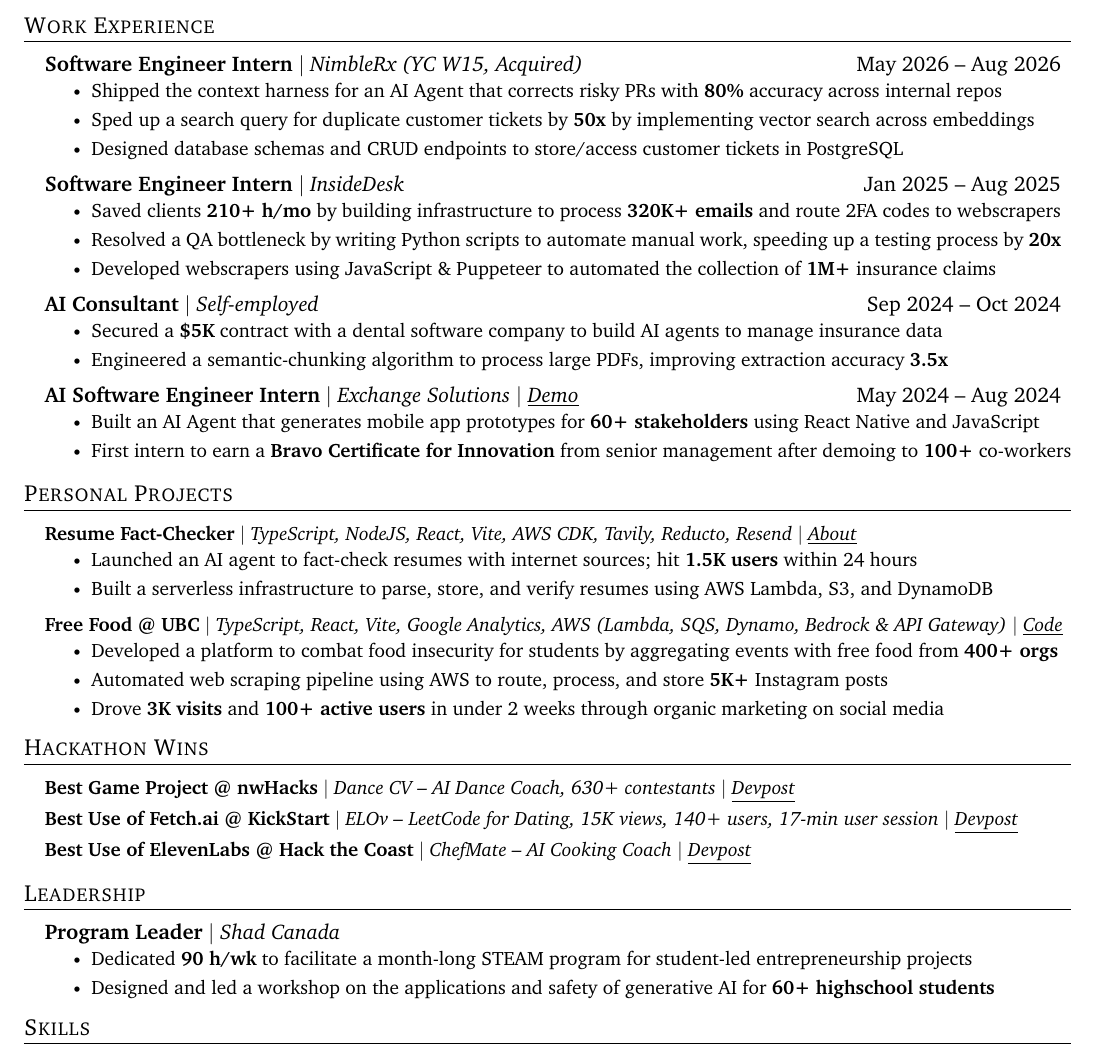
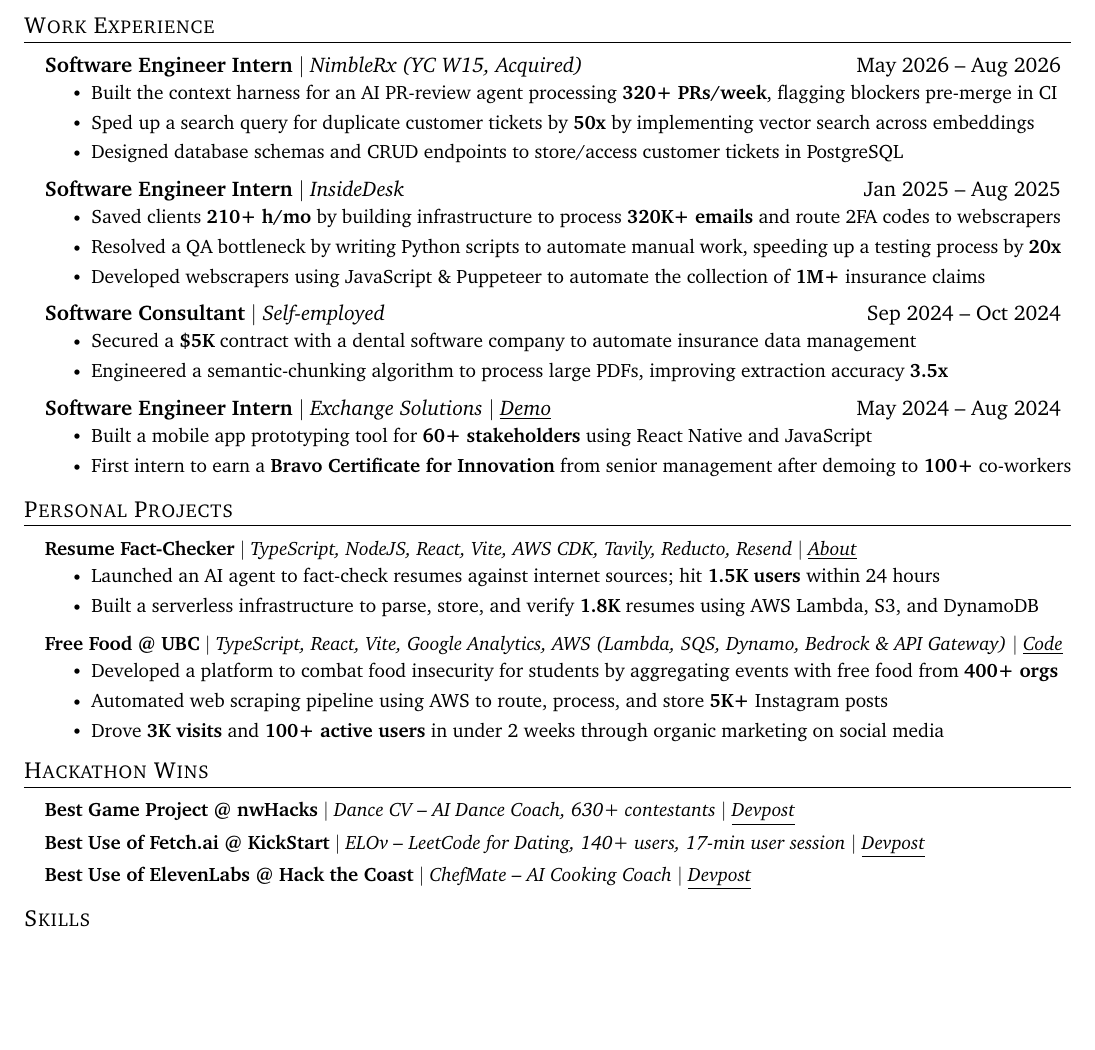
Before and after one commit to douglasichen/resume, a LaTeX CV (resumes/resume.tex): part of the page, cut so that both start at the same text, the shorter picture padded with empty space. Compiled offline with pdfLaTeX.

Commit message:
resume: de-emphasize AI-agent branding, quantify claims, drop Leadership
Reword Work Experience/Personal Projects bullets to lead with outcomes and
concrete numbers instead of repeating "AI Agent" on nearly every line
(NimbleRx now cites PRs/week + pre-merge CI flagging, InsideDesk fixes an
"automated"/"automate" typo, AI Consultant/Exchange Solutions bullets drop
the "AI Agent" framing, Resume Fact-Checker quantifies resumes verified).
Rename "AI Consultant"/"AI Software Engineer Intern" titles to plain
"Software Consultant"/"Software Engineer Intern". Drop the Shad Canada
Leadership entry (90 h/wk read as implausible) and its now-empty section.
Trim the KickStart hackathon entry's view-count metric.

```diff
--- a/resumes/resume.tex
+++ b/resumes/resume.tex
@@ -144,7 +144,7 @@
   \resumeSubHeadingListStart
     \resumeSubheadingB{Software Engineer Intern}{May 2026 -- Aug 2026}{NimbleRx (YC W15, Acquired)}
       \resumeItemListStart
-        \resumeItem{Shipped the context harness for an AI Agent that corrects risky PRs with \textbf{80\%} accuracy across internal repos}
+        \resumeItem{Built the context harness for an AI PR-review agent processing \textbf{320+ PRs/week}, flagging blockers pre-merge in CI}
         \resumeItem{Sped up a search query for duplicate customer tickets by \textbf{50x} by implementing vector search across embeddings}
         \resumeItem{Designed database schemas and CRUD endpoints to store/access customer tickets in PostgreSQL}
       \resumeItemListEnd
@@ -152,16 +152,16 @@
       \resumeItemListStart
         \resumeItem{Saved clients \textbf{210+ h/mo} by building infrastructure to process \textbf{320K+ emails} and route 2FA codes to webscrapers}
         \resumeItem{Resolved a QA bottleneck by writing Python scripts to automate manual work, speeding up a testing process by \textbf{20x}}
-        \resumeItem{Developed webscrapers using JavaScript \& Puppeteer to automated the collection of \textbf{1M+} insurance claims}
+        \resumeItem{Developed webscrapers using JavaScript \& Puppeteer to automate the collection of \textbf{1M+} insurance claims}
       \resumeItemListEnd
-    \resumeSubheadingB{AI Consultant}{Sep 2024 -- Oct 2024}{Self-employed}
+    \resumeSubheadingB{Software Consultant}{Sep 2024 -- Oct 2024}{Self-employed}
       \resumeItemListStart
-        \resumeItem{Secured a \textbf{\$5K} contract with a dental software company to build AI agents to manage insurance data}
+        \resumeItem{Secured a \textbf{\$5K} contract with a dental software company to automate insurance data management}
         \resumeItem{Engineered a semantic-chunking algorithm to process large PDFs, improving extraction accuracy \textbf{3.5x}}
       \resumeItemListEnd
-    \resumeSubheadingB{AI Software Engineer Intern}{May 2024 -- Aug 2024}{Exchange Solutions $|$ \underline{\href{https://www.youtube.com/watch?v=mMaEmro4iEw}{Demo}}}
+    \resumeSubheadingB{Software Engineer Intern}{May 2024 -- Aug 2024}{Exchange Solutions $|$ \underline{\href{https://www.youtube.com/watch?v=mMaEmro4iEw}{Demo}}}
       \resumeItemListStart
-        \resumeItem{Built an AI Agent that generates mobile app prototypes for \textbf{60+ stakeholders} using React Native and JavaScript}
+        \resumeItem{Built a mobile app prototyping tool for \textbf{60+ stakeholders} using React Native and JavaScript}
         \resumeItem{First intern to earn a \textbf{Bravo Certificate for Innovation} from senior management after demoing to \textbf{100+} co-workers}
       \resumeItemListEnd\vspace{-10pt}
   \resumeSubHeadingListEnd
@@ -171,8 +171,8 @@
         \resumeProjectHeading
           {\textbf{Resume Fact-Checker} $|$ \emph{TypeScript, NodeJS, React, Vite, AWS CDK, Tavily, Reducto, Resend $|$ \href{https://www.linkedin.com/feed/update/urn:li:activity:7424145830577729536/}{{\underline{About}}}}}{}
       \resumeItemListStart
-        \resumeItem{Launched an AI agent to fact-check resumes with internet sources; hit \textbf{1.5K users} within 24 hours}
-        \resumeItem{Built a serverless infrastructure to parse, store, and verify resumes using AWS Lambda, S3, and DynamoDB}
+        \resumeItem{Launched an AI agent to fact-check resumes against internet sources; hit \textbf{1.5K users} within 24 hours}
+        \resumeItem{Built a serverless infrastructure to parse, store, and verify \textbf{1.8K} resumes using AWS Lambda, S3, and DynamoDB}
       \resumeItemListEnd
         \resumeProjectHeading
           {\textbf{Free Food @ UBC} $|$ \emph{TypeScript, React, Vite, Google Analytics, AWS (Lambda, SQS, Dynamo, Bedrock \& API Gateway) $|$ \href{https://github.com/douglasichen/ubceventscdk}{{\underline{Code}}}}}{}
@@ -188,19 +188,10 @@
         \resumeProjectHeading
           {\textbf{Best Game Project @ nwHacks} $|$ \emph{Dance CV -- AI Dance Coach, 630+ contestants $|$ \href{https://devpost.com/software/dance-cv}{{\underline{Devpost}}}}}{}
         \resumeProjectHeading
-          {\textbf{Best Use of Fetch.ai @ KickStart} $|$ \emph{ELOv -- LeetCode for Dating, 15K views, 140+ users, 17-min user session $|$ \href{https://devpost.com/software/elov}{{\underline{Devpost}}}}}{}
+          {\textbf{Best Use of Fetch.ai @ KickStart} $|$ \emph{ELOv -- LeetCode for Dating, 140+ users, 17-min user session $|$ \href{https://devpost.com/software/elov}{{\underline{Devpost}}}}}{}
         \resumeProjectHeading
           {\textbf{Best Use of ElevenLabs @ Hack the Coast} $|$ \emph{ChefMate -- AI Cooking Coach $|$ \href{https://devpost.com/software/chefmate-j0mh5d}{{\underline{Devpost}}}}}{}
       \vspace{-8pt}
-  \resumeSubHeadingListEnd
-
-\section{Leadership}
-  \resumeSubHeadingListStart
-    \resumeSubheadingB{Program Leader}{}{Shad Canada}
-      \resumeItemListStart
-        \resumeItem{Dedicated \textbf{90 h/wk} to facilitate a month-long STEAM program for student-led entrepreneurship projects}
-        \resumeItem{Designed and led a workshop on the applications and safety of generative AI for \textbf{60+ highschool students}}
-      \resumeItemListEnd
   \resumeSubHeadingListEnd
 
 \section{Skills}
```
Also changed, not shown: resumes/resume.md (+9 -14 lines).
